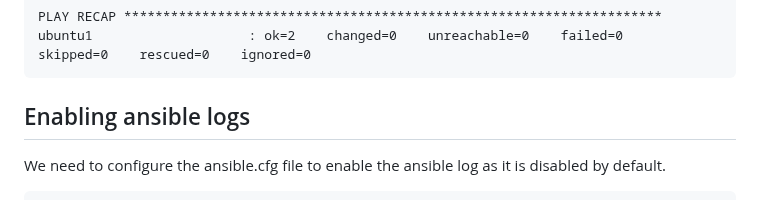
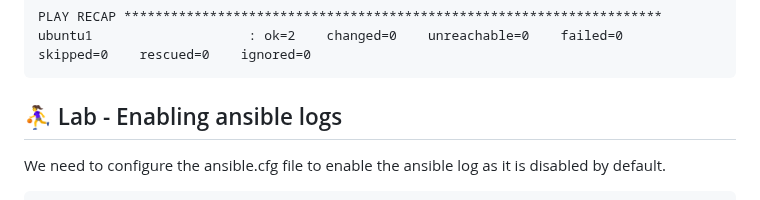
Before and after one commit to smsharmadevops/ansible-feb-2023, a Markdown page: Day2/README.md, the part around the change. GitHub-like rendering.

````diff
--- a/Day2/README.md
+++ b/Day2/README.md
@@ -190,7 +190,7 @@ PLAY RECAP *********************************************************************
 ubuntu1                    : ok=2    changed=0    unreachable=0    failed=0    skipped=0    rescued=0    ignored=0
 </pre>
 
-## Enabling ansible logs
+## ⛹️‍♀️ Lab - Enabling ansible logs
 We need to configure the ansible.cfg file to enable the ansible log as it is disabled by default.
 ```
 cd ~/ansible-feb-2023
````
